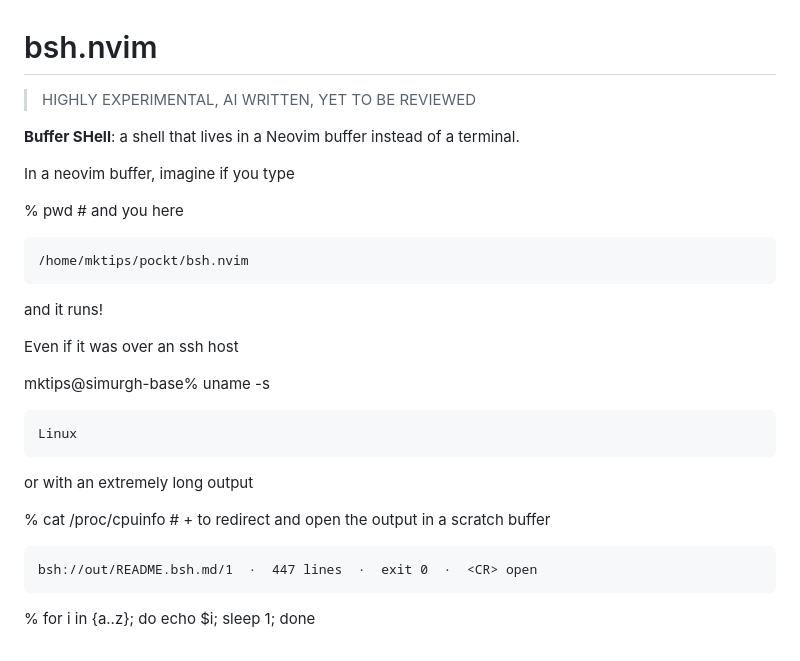
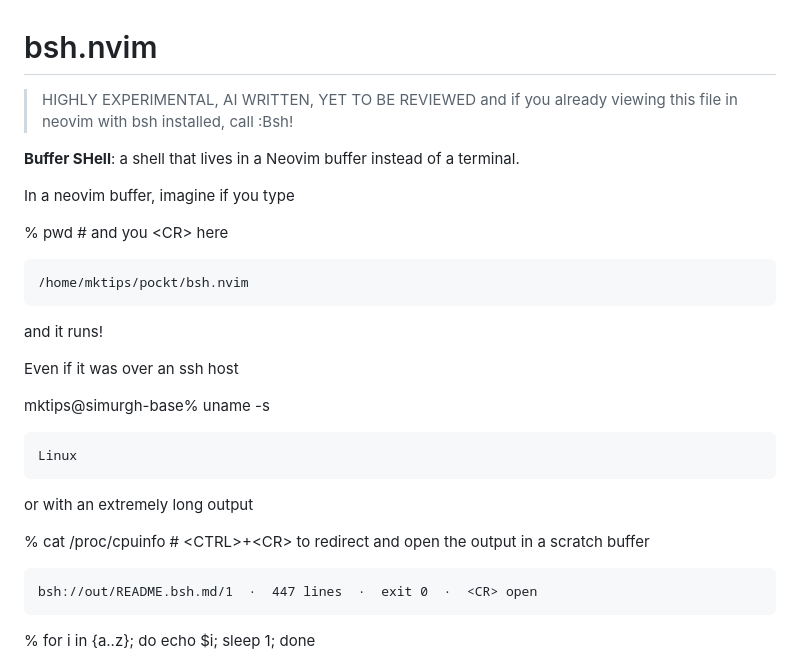
Before and after one commit to mktip/bsh.nvim, a Markdown page: README.md, the part around one of its changes. Rendered like a GitHub page.

````diff
--- a/README.bsh.md
+++ b/README.md
@@ -1,13 +1,13 @@
 # bsh.nvim
 
 > HIGHLY EXPERIMENTAL, AI WRITTEN, YET TO BE REVIEWED
+> and if you already viewing this file in neovim with bsh installed, call :Bsh!
 
 **Buffer SHell**: a shell that lives in a Neovim buffer instead of a terminal.
 
-
 In a neovim buffer, imagine if you type
 
-% pwd # and you <CR> here
+% pwd # and you \<CR> here
 ```out
 /home/mktips/pockt/bsh.nvim
 ```
@@ -23,7 +23,7 @@ Linux
 
 or with an extremely long output
 
-% cat /proc/cpuinfo # <CTRL>+<CR> to redirect and open the output in a scratch buffer
+% cat /proc/cpuinfo # \<CTRL>+\<CR> to redirect and open the output in a scratch buffer
 ```log
 bsh://out/README.bsh.md/1  ·  447 lines  ·  exit 0  ·  <CR> open
 ```
````
Also changed, not shown: other parts of README.md (+22 -5 lines).
